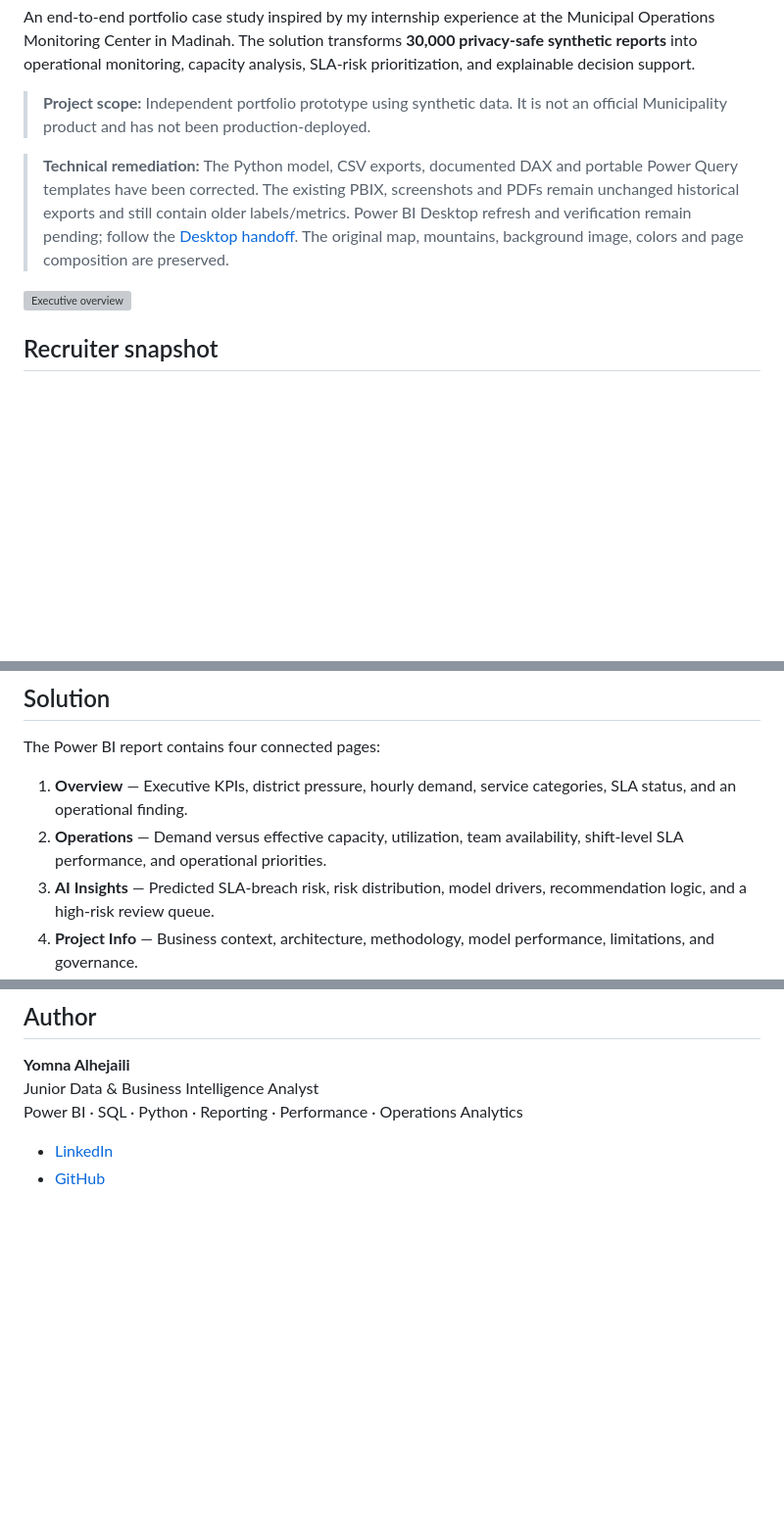
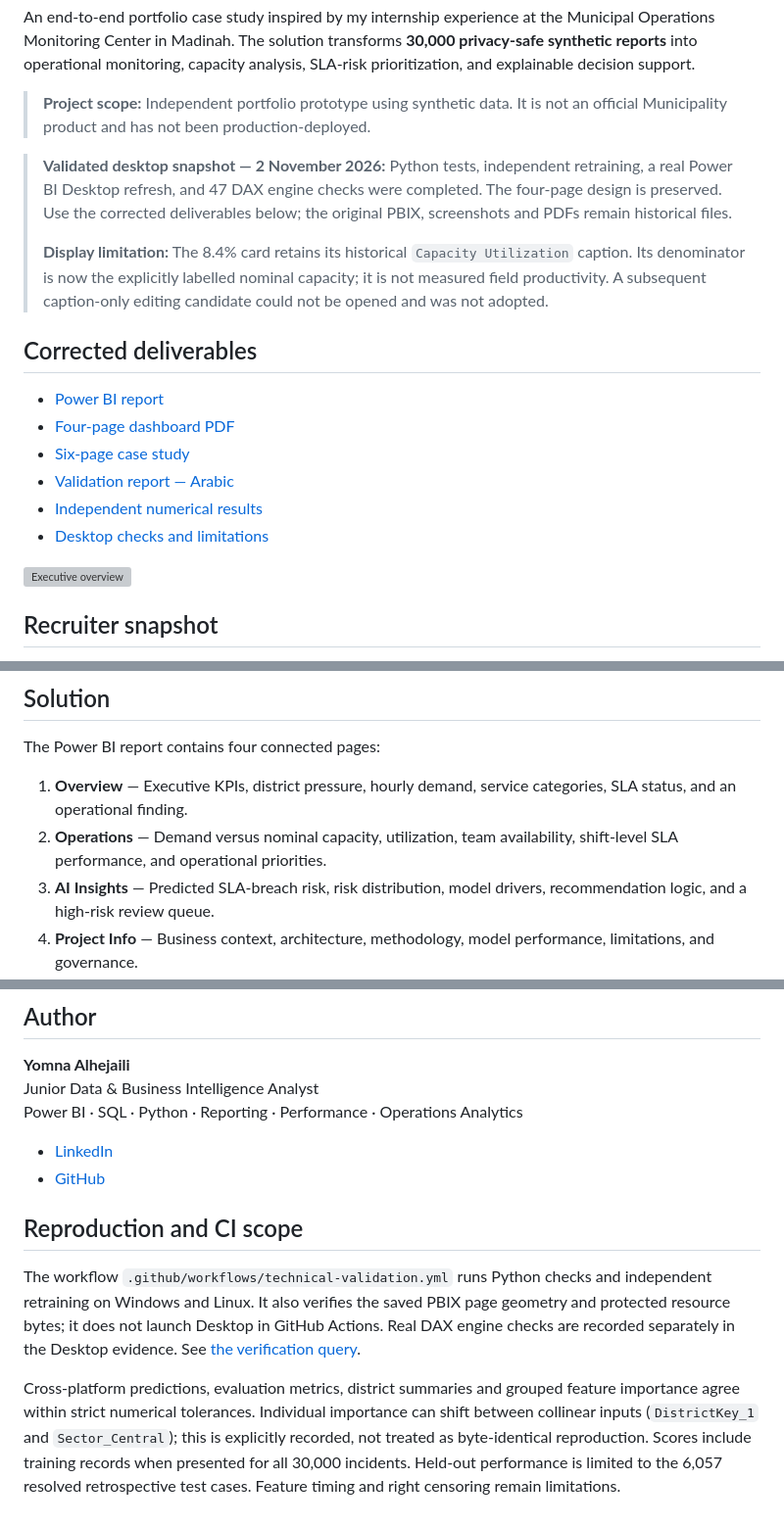
Before and after one commit to youmnaeidh/Madinah-Operations-Intelligence, a Markdown page: README.md, 3 parts joined by grey strips. Shown at 98% size. GitHub-like rendering; blank space fills up the shorter version; grey boxes are pictures that could not be loaded.

```diff
--- a/README.md
+++ b/README.md
@@ -6,14 +6,20 @@ An end-to-end portfolio case study inspired by my internship experience at the M
 
 > **Project scope:** Independent portfolio prototype using synthetic data. It is not an official Municipality product and has not been production-deployed.
 
-> **Technical remediation:** The Python model, CSV exports, documented DAX and
-> portable Power Query templates have been corrected. The existing PBIX,
-> screenshots and PDFs remain unchanged historical exports and still contain
-> older labels/metrics. Power BI Desktop refresh and verification remain pending;
-> follow the [Desktop handoff](documentation/POWER-BI-DESKTOP.md). The original map,
-> mountains, background image, colors and page composition are preserved.
+> **Validated desktop snapshot — 2 November 2026:** Python tests, independent retraining, a real Power BI Desktop refresh, and 47 DAX engine checks were completed. The four-page design is preserved. Use the corrected deliverables below; the original PBIX, screenshots and PDFs remain historical files.
+>
+> **Display limitation:** The 8.4% card retains its historical `Capacity Utilization` caption. Its denominator is now the explicitly labelled nominal capacity; it is not measured field productivity. A subsequent caption-only editing candidate could not be opened and was not adopted.
 
-![Executive overview](screenshots/01-overview.png)
+## Corrected deliverables
+
+- [Power BI report](dashboard/MOI-Corrected-2026-11-02.pbix)
+- [Four-page dashboard PDF](documentation/MOI-Dashboard-Corrected-2026-11-02.pdf)
+- [Six-page case study](documentation/MOI-Case-Study-Corrected-2026-11-02.pdf)
+- [Validation report — Arabic](documentation/VALIDATION-2026-11-02-AR.md)
+- [Independent numerical results](documentation/validation-2026-11-02/independent-validation.json)
+- [Desktop checks and limitations](documentation/validation-2026-11-02/desktop-validation.json)
+
+![Executive overview](screenshots/corrected-2026-11-02/01-overview.png)
 
 ## Recruiter snapshot
 
@@ -37,7 +43,7 @@ The project explores:
 The Power BI report contains four connected pages:
 
 1. **Overview** — Executive KPIs, district pressure, hourly demand, service categories, SLA status, and an operational finding.
-2. **Operations** — Demand versus effective capacity, utilization, team availability, shift-level SLA performance, and operational priorities.
+2. **Operations** — Demand versus nominal capacity, utilization, team availability, shift-level SLA performance, and operational priorities.
 3. **AI Insights** — Predicted SLA-breach risk, risk distribution, model drivers, recommendation logic, and a high-risk review queue.
 4. **Project Info** — Business context, architecture, methodology, model performance, limitations, and governance.
 
@@ -171,3 +177,9 @@ Power BI · SQL · Python · Reporting · Performance · Operations Analytics
 
 - [LinkedIn](https://www.linkedin.com/in/yomna-alhejaili-0b3991216)
 - [GitHub](https://github.com/youmnaeidh)
+
+## Reproduction and CI scope
+
+The workflow `.github/workflows/technical-validation.yml` runs Python checks and independent retraining on Windows and Linux. It also verifies the saved PBIX page geometry and protected resource bytes; it does not launch Desktop in GitHub Actions. Real DAX engine checks are recorded separately in the Desktop evidence. See [the verification query](dax/filter-context-verification.dax).
+
+Cross-platform predictions, evaluation metrics, district summaries and grouped feature importance agree within strict numerical tolerances. Individual importance can shift between collinear inputs (`DistrictKey_1` and `Sector_Central`); this is explicitly recorded, not treated as byte-identical reproduction. Scores include training records when presented for all 30,000 incidents. Held-out performance is limited to the 6,057 resolved retrospective test cases. Feature timing and right censoring remain limitations.
```
Also changed, not shown: other parts of README.md (+6 -6 lines), ai-model/AI-MODEL-CARD.md (+5 -0 lines), documentation/POWER-BI-DESKTOP.md (+6 -0 lines), documentation/VALIDATION-2026-11-02-AR.md (added, +111 -0 lines), screenshots/corrected-2026-11-02/02-operations.png (added), screenshots/corrected-2026-11-02/03-ai-insights.png (added), screenshots/corrected-2026-11-02/04-project-info.png (added), 11 other files.
